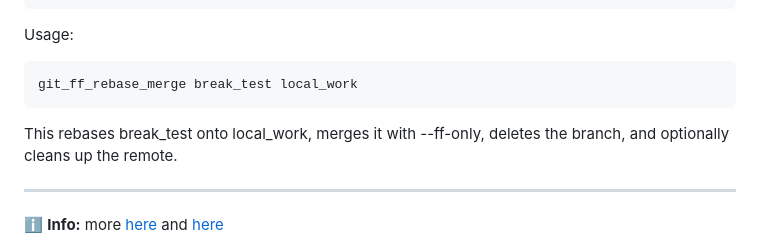
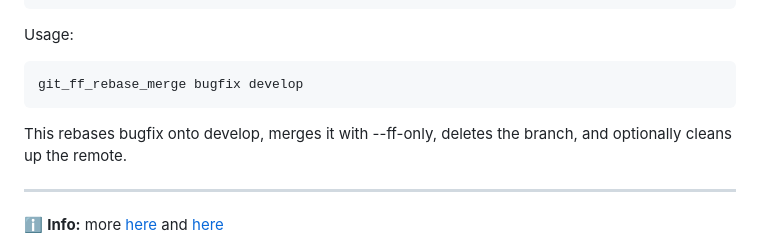
Before and after one commit to audio-communication-group/real-time-audio-programming-in-C_SoSe2021, a Markdown page: git/git_commands.md, the part around the change. Rendered like a GitHub page.

````diff
--- a/git/git_commands.md
+++ b/git/git_commands.md
@@ -856,9 +856,9 @@ git_ff_rebase_merge() {
 ```
 Usage:
 ```
-git_ff_rebase_merge break_test local_work
+git_ff_rebase_merge bugfix develop
 ```
-This rebases break_test onto local_work, merges it with --ff-only, deletes the branch, and optionally cleans up the remote.
+This rebases bugfix onto develop, merges it with --ff-only, deletes the branch, and optionally cleans up the remote.
 
 ---
 :information_source: **Info:**   more [here][0] and [here][0]
````
